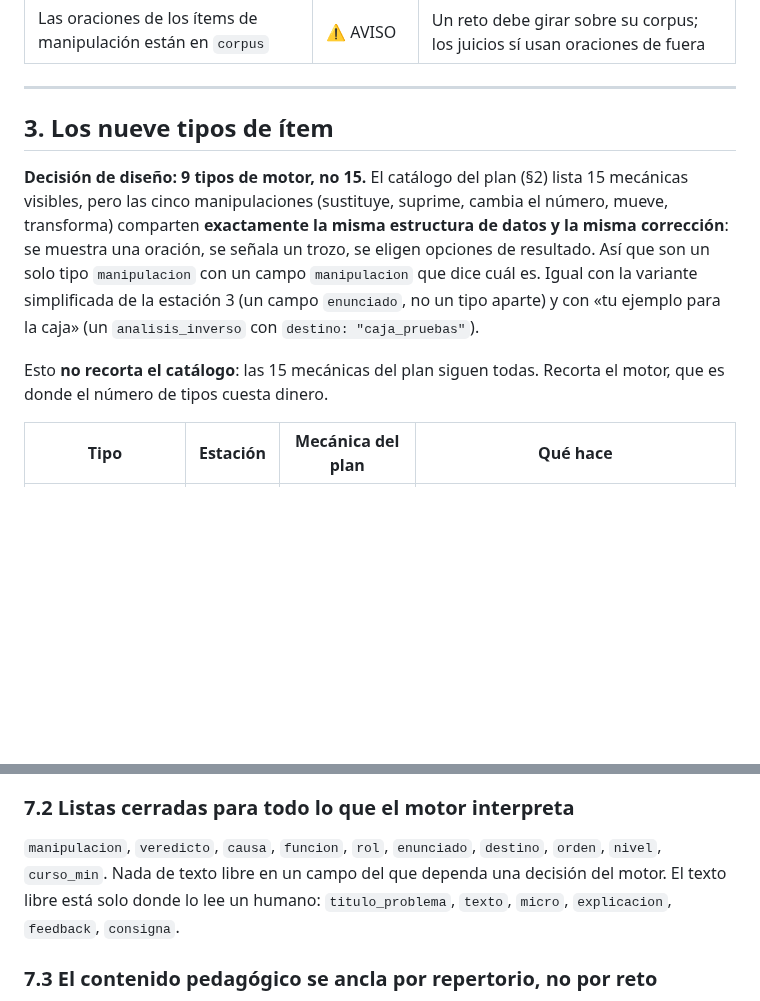
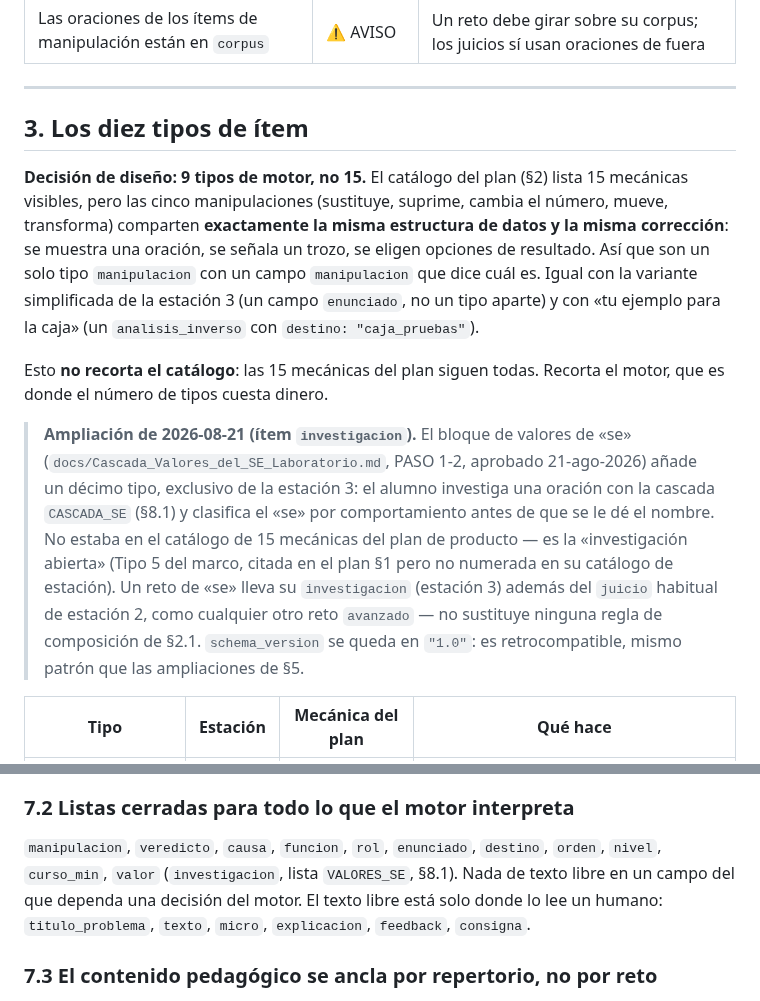
Before and after one commit to josele-duplex/Taller-de-sintaxis-compuestas-, a Markdown page: docs/Schema_Laboratorio_v1.0.md, 2 parts joined by grey strips. GitHub-like rendering; blank space fills up the shorter version.

```diff
--- a/docs/Schema_Laboratorio_v1.0.md
+++ b/docs/Schema_Laboratorio_v1.0.md
@@ -96,11 +96,13 @@ Estas reglas vienen de decisiones ya cerradas (semilla §4 y plan §2.5) y las c
 
 ---
 
-## 3. Los nueve tipos de ítem
+## 3. Los diez tipos de ítem
 
 **Decisión de diseño: 9 tipos de motor, no 15.** El catálogo del plan (§2) lista 15 mecánicas visibles, pero las cinco manipulaciones (sustituye, suprime, cambia el número, mueve, transforma) comparten **exactamente la misma estructura de datos y la misma corrección**: se muestra una oración, se señala un trozo, se eligen opciones de resultado. Así que son un solo tipo `manipulacion` con un campo `manipulacion` que dice cuál es. Igual con la variante simplificada de la estación 3 (un campo `enunciado`, no un tipo aparte) y con «tu ejemplo para la caja» (un `analisis_inverso` con `destino: "caja_pruebas"`).
 
 Esto **no recorta el catálogo**: las 15 mecánicas del plan siguen todas. Recorta el motor, que es donde el número de tipos cuesta dinero.
+
+> **Ampliación de 2026-08-21 (ítem `investigacion`).** El bloque de valores de «se» (`docs/Cascada_Valores_del_SE_Laboratorio.md`, PASO 1-2, aprobado 21-ago-2026) añade un décimo tipo, exclusivo de la estación 3: el alumno investiga una oración con la cascada `CASCADA_SE` (§8.1) y clasifica el «se» por comportamiento antes de que se le dé el nombre. No estaba en el catálogo de 15 mecánicas del plan de producto — es la «investigación abierta» (Tipo 5 del marco, citada en el plan §1 pero no numerada en su catálogo de estación). Un reto de «se» lleva su `investigacion` (estación 3) además del `juicio` habitual de estación 2, como cualquier otro reto `avanzado` — no sustituye ninguna regla de composición de §2.1. `schema_version` se queda en `"1.0"`: es retrocompatible, mismo patrón que las ampliaciones de §5.
 
 | Tipo | Estación | Mecánica del plan | Qué hace |
 |---|---|---|---|
@@ -426,7 +452,7 @@ Motivo: el schema lo escribe a mano un filólogo, y contar palabras es donde se
 
 ### 7.2 Listas cerradas para todo lo que el motor interpreta
 
-`manipulacion`, `veredicto`, `causa`, `funcion`, `rol`, `enunciado`, `destino`, `orden`, `nivel`, `curso_min`. Nada de texto libre en un campo del que dependa una decisión del motor. El texto libre está solo donde lo lee un humano: `titulo_problema`, `texto`, `micro`, `explicacion`, `feedback`, `consigna`.
+`manipulacion`, `veredicto`, `causa`, `funcion`, `rol`, `enunciado`, `destino`, `orden`, `nivel`, `curso_min`, `valor` (`investigacion`, lista `VALORES_SE`, §8.1). Nada de texto libre en un campo del que dependa una decisión del motor. El texto libre está solo donde lo lee un humano: `titulo_problema`, `texto`, `micro`, `explicacion`, `feedback`, `consigna`.
 
 ### 7.3 El contenido pedagógico se ancla por repertorio, no por reto
 
```
Also changed, not shown: other parts of docs/Schema_Laboratorio_v1.0.md (+43 -2 lines).
